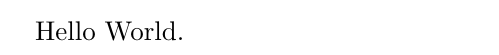
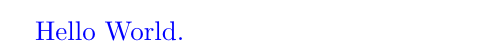
Before and after one commit to savethebeesandseeds/poetry.waajacu, a LaTeX document (poems/es/EL_JARDIN_DE_LA_LOCURA.tex): part of the page, cut so that both start at the same text. Compiled offline with pdfLaTeX.

Commit message:
next commit

```diff
--- a/poems/es/EL_JARDIN_DE_LA_LOCURA.tex
+++ b/poems/es/EL_JARDIN_DE_LA_LOCURA.tex
@@ -1,4 +1,7 @@
 \documentclass{article}
+\usepackage{xcolor}
 \begin{document}
+\color{blue}
 Hello World.
+\color{black}
 \end{document}
```
Also changed, not shown: poems/es/EL_JARDIN_DE_LA_LOCURA.pdf (added), 4 other files.
